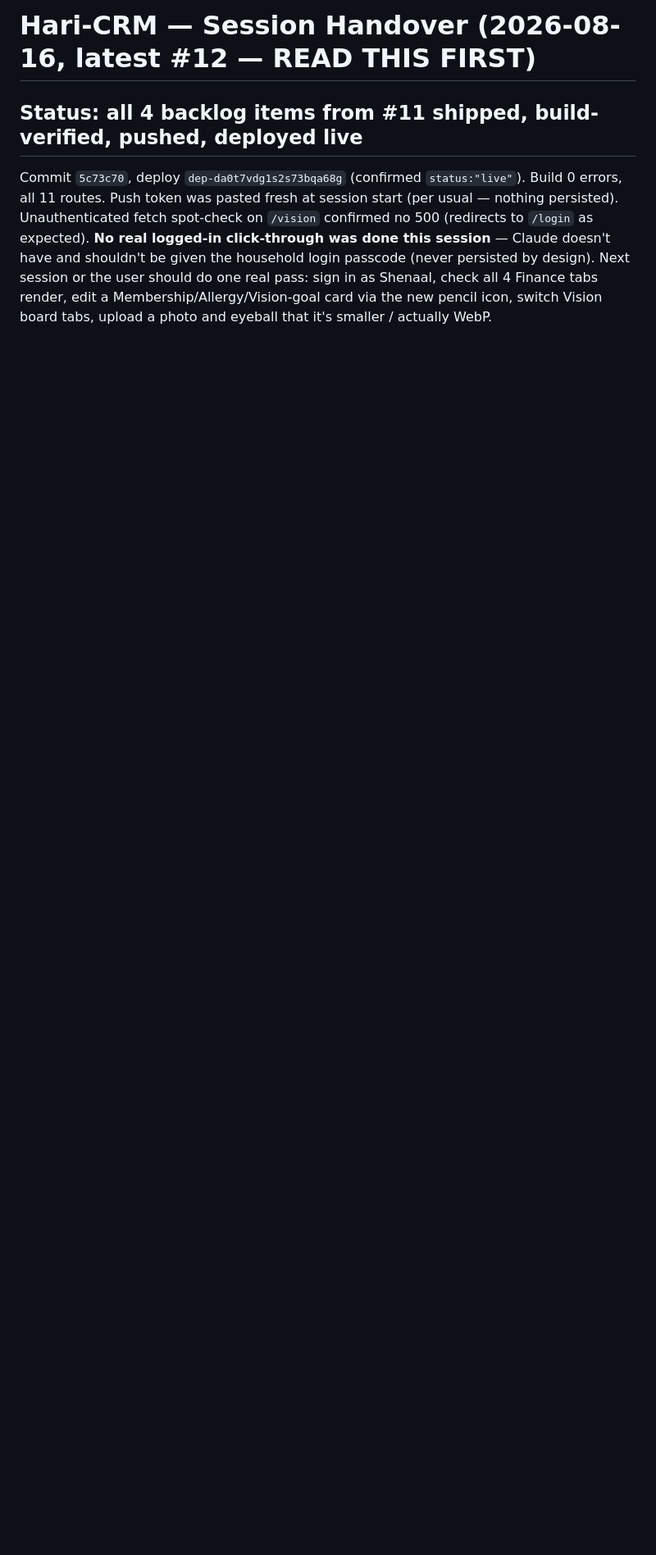
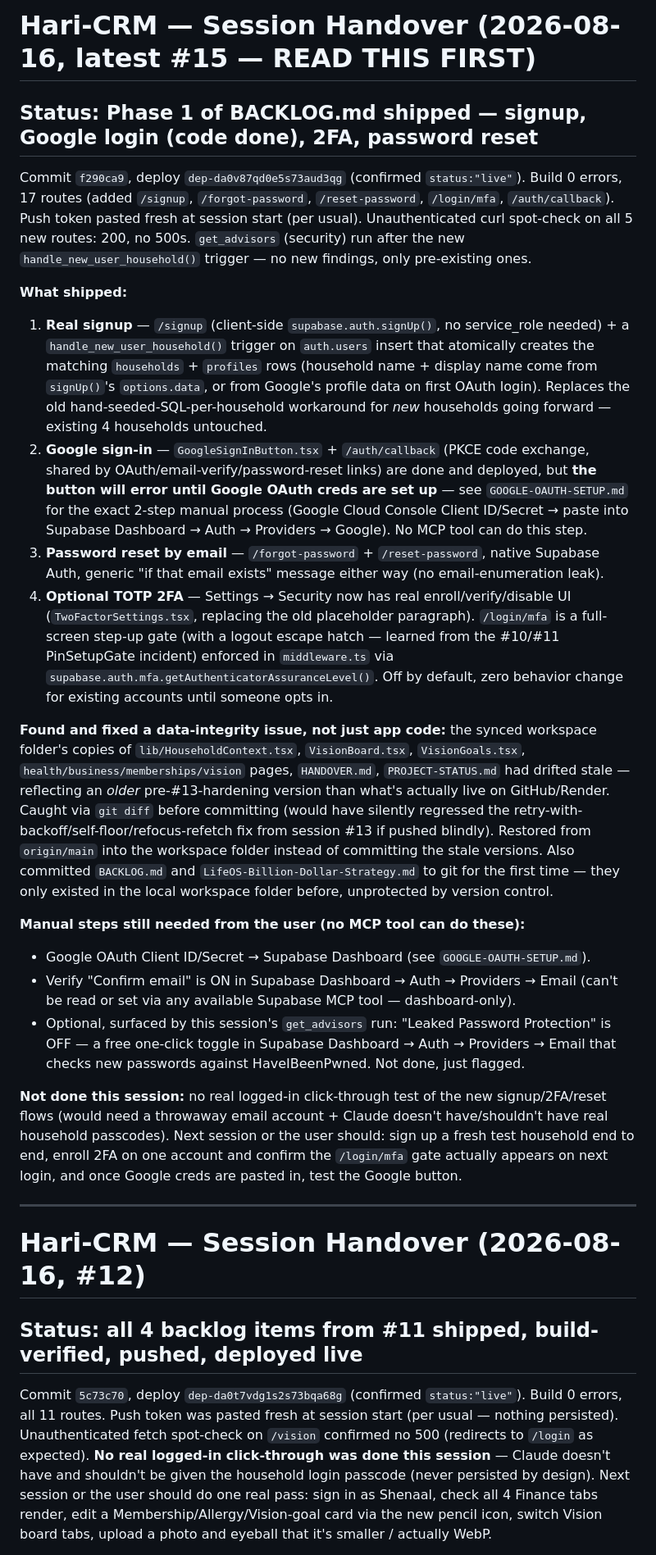
Before and after one commit to eeyaboo-lgtm/Hari-CRM, a Markdown page: HANDOVER.md, the part around the change. Shown at 82% size. Drawn GitHub-style; blank space fills up the shorter version.

Commit message:
Update HANDOVER.md with Phase 1 session summary

```diff
--- a/HANDOVER.md
+++ b/HANDOVER.md
@@ -1,4 +1,61 @@
-# Hari-CRM — Session Handover (2026-08-16, latest #12 — READ THIS FIRST)
+# Hari-CRM — Session Handover (2026-08-16, latest #15 — READ THIS FIRST)
+
+## Status: Phase 1 of BACKLOG.md shipped — signup, Google login (code done), 2FA, password reset
+Commit `f290ca9`, deploy `dep-da0v87qd0e5s73aud3qg` (confirmed `status:"live"`). Build 0
+errors, 17 routes (added `/signup`, `/forgot-password`, `/reset-password`, `/login/mfa`,
+`/auth/callback`). Push token pasted fresh at session start (per usual). Unauthenticated
+curl spot-check on all 5 new routes: 200, no 500s. `get_advisors` (security) run after the
+new `handle_new_user_household()` trigger — no new findings, only pre-existing ones.
+
+**What shipped:**
+1. **Real signup** — `/signup` (client-side `supabase.auth.signUp()`, no service_role
+   needed) + a `handle_new_user_household()` trigger on `auth.users` insert that atomically
+   creates the matching `households` + `profiles` rows (household name + display name come
+   from `signUp()`'s `options.data`, or from Google's profile data on first OAuth login).
+   Replaces the old hand-seeded-SQL-per-household workaround for *new* households going
+   forward — existing 4 households untouched.
+2. **Google sign-in** — `GoogleSignInButton.tsx` + `/auth/callback` (PKCE code exchange,
+   shared by OAuth/email-verify/password-reset links) are done and deployed, but **the
+   button will error until Google OAuth creds are set up** — see `GOOGLE-OAUTH-SETUP.md`
+   for the exact 2-step manual process (Google Cloud Console Client ID/Secret → paste into
+   Supabase Dashboard → Auth → Providers → Google). No MCP tool can do this step.
+3. **Password reset by email** — `/forgot-password` + `/reset-password`, native Supabase
+   Auth, generic "if that email exists" message either way (no email-enumeration leak).
+4. **Optional TOTP 2FA** — Settings → Security now has real enroll/verify/disable UI
+   (`TwoFactorSettings.tsx`, replacing the old placeholder paragraph). `/login/mfa` is a
+   full-screen step-up gate (with a logout escape hatch — learned from the #10/#11
+   PinSetupGate incident) enforced in `middleware.ts` via
+   `supabase.auth.mfa.getAuthenticatorAssuranceLevel()`. Off by default, zero behavior
+   change for existing accounts until someone opts in.
+
+**Found and fixed a data-integrity issue, not just app code:** the synced workspace
+folder's copies of `lib/HouseholdContext.tsx`, `VisionBoard.tsx`, `VisionGoals.tsx`,
+`health/business/memberships/vision` pages, `HANDOVER.md`, `PROJECT-STATUS.md` had drifted
+stale — reflecting an *older* pre-#13-hardening version than what's actually live on
+GitHub/Render. Caught via `git diff` before committing (would have silently regressed the
+retry-with-backoff/self-floor/refocus-refetch fix from session #13 if pushed blindly).
+Restored from `origin/main` into the workspace folder instead of committing the stale
+versions. Also committed `BACKLOG.md` and `LifeOS-Billion-Dollar-Strategy.md` to git for
+the first time — they only existed in the local workspace folder before, unprotected by
+version control.
+
+**Manual steps still needed from the user (no MCP tool can do these):**
+- Google OAuth Client ID/Secret → Supabase Dashboard (see `GOOGLE-OAUTH-SETUP.md`).
+- Verify "Confirm email" is ON in Supabase Dashboard → Auth → Providers → Email (can't be
+  read or set via any available Supabase MCP tool — dashboard-only).
+- Optional, surfaced by this session's `get_advisors` run: "Leaked Password Protection" is
+  OFF — a free one-click toggle in Supabase Dashboard → Auth → Providers → Email that
+  checks new passwords against HaveIBeenPwned. Not done, just flagged.
+
+**Not done this session:** no real logged-in click-through test of the new signup/2FA/reset
+flows (would need a throwaway email account + Claude doesn't have/shouldn't have real
+household passcodes). Next session or the user should: sign up a fresh test household end
+to end, enroll 2FA on one account and confirm the `/login/mfa` gate actually appears on
+next login, and once Google creds are pasted in, test the Google button.
+
+---
+
+# Hari-CRM — Session Handover (2026-08-16, #12)
 
 ## Status: all 4 backlog items from #11 shipped, build-verified, pushed, deployed live
 Commit `5c73c70`, deploy `dep-da0t7vdg1s2s73bqa68g` (confirmed `status:"live"`). Build
```
